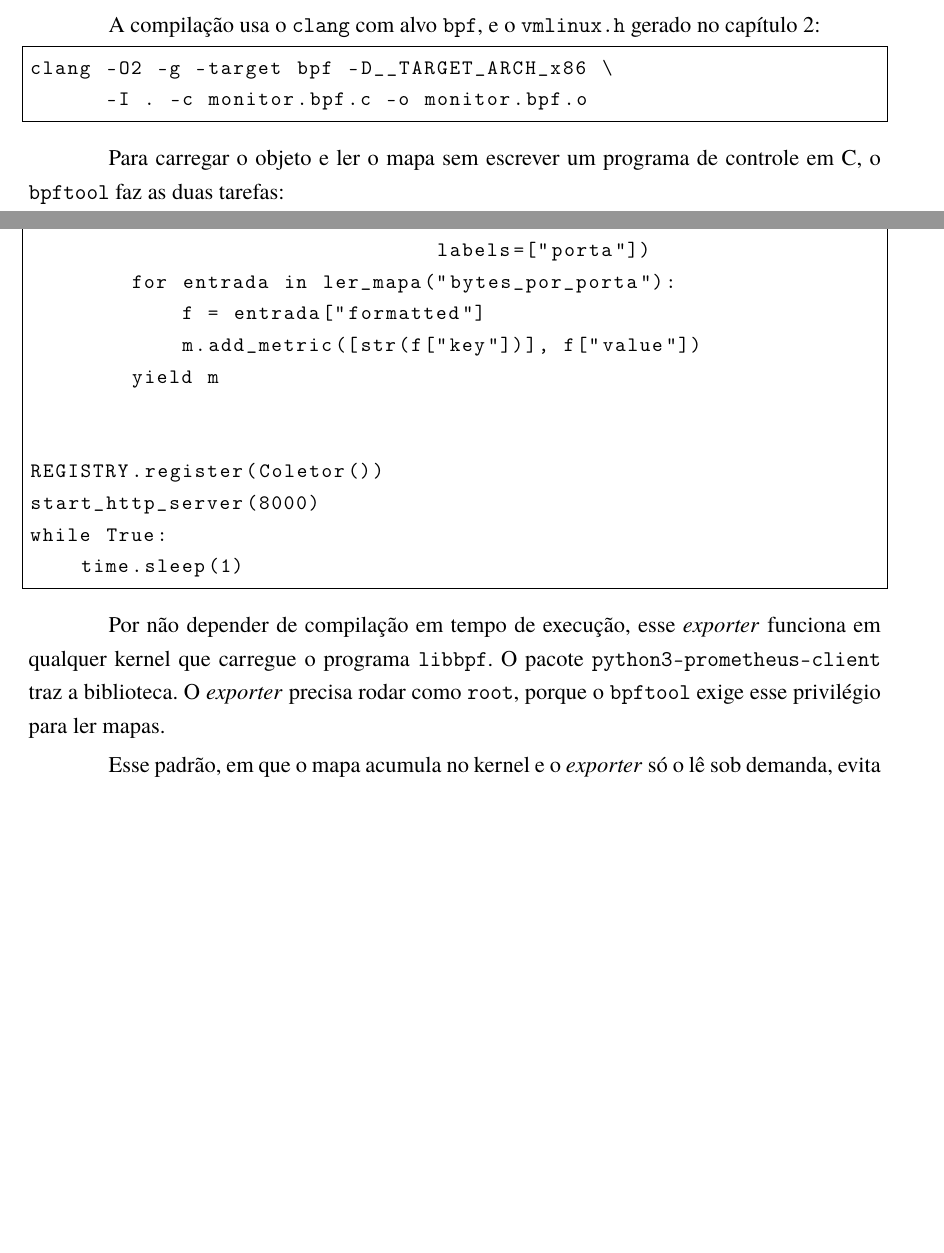
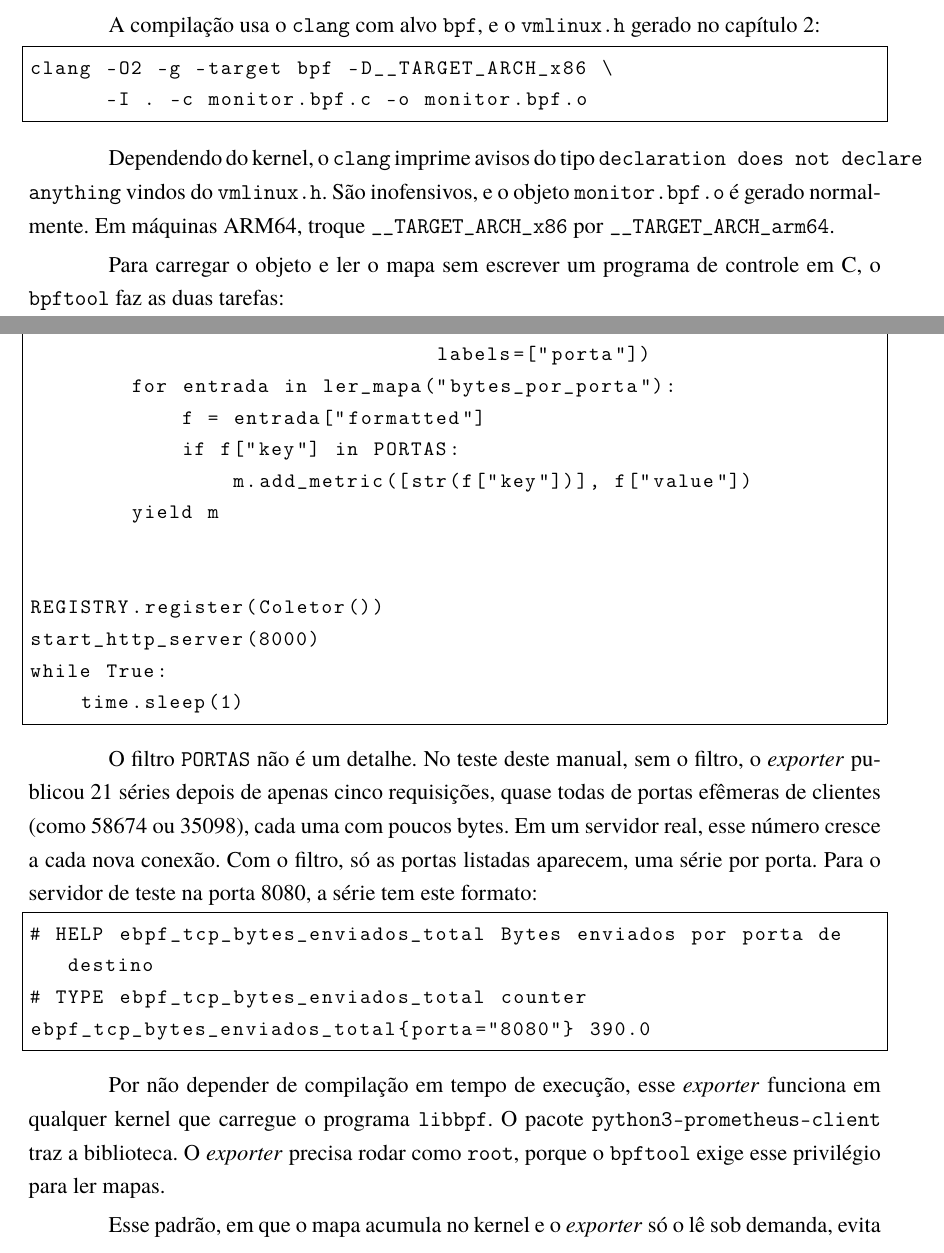
Before and after one commit to joaopedroplinta/manuais-ebpf, a LaTeX document (main-manual-1-observabilidade.tex, which reads capitulos-manual-1-observabilidade/5.FerramentasDeObservabilidade.tex, capitulos-manual-1-observabilidade/7.ColetaEVisualizacaoDeDados.tex): two parts of pages 20 and 28 of 33, joined at a grey line, cut so that both start at the same text, the shorter picture padded with empty space. Compiled offline with pdfLaTeX.

Commit message:
Manual 1: confirma programa libbpf e exporter com testes reais
- Cap. 5: saída de exemplo do mapa, avisos do vmlinux.h e como descarregar.
- Cap. 7: exporter filtra portas de serviço; cardinalidade ilustrada com
  o resultado medido (21 séries após 5 requisições, sem filtro).
- Remove TODOs dos exemplos que compilaram e rodaram.

Co-Authored-By: Claude Sonnet 5.5 <noreply@anthropic.com>

```diff
--- a/capitulos-manual-1-observabilidade/5.FerramentasDeObservabilidade.tex
+++ b/capitulos-manual-1-observabilidade/5.FerramentasDeObservabilidade.tex
@@ -116,7 +115,8 @@ A compilação usa o \texttt{clang} com alvo \texttt{bpf}, e o \texttt{vmlinux.h
 clang -O2 -g -target bpf -D__TARGET_ARCH_x86 \
       -I . -c monitor.bpf.c -o monitor.bpf.o
 \end{lstlisting}
-% TODO: testar. Em ARM, trocar __TARGET_ARCH_x86 por __TARGET_ARCH_arm64.
+
+Dependendo do kernel, o \texttt{clang} imprime avisos do tipo \texttt{declaration does not declare anything} vindos do \texttt{vmlinux.h}. São inofensivos, e o objeto \texttt{monitor.bpf.o} é gerado normalmente. Em máquinas ARM64, troque \texttt{\_\_TARGET\_ARCH\_x86} por \texttt{\_\_TARGET\_ARCH\_arm64}.
 
 Para carregar o objeto e ler o mapa sem escrever um programa de controle em C, o \texttt{bpftool} faz as duas tarefas:
 
--- a/capitulos-manual-1-observabilidade/7.ColetaEVisualizacaoDeDados.tex
+++ b/capitulos-manual-1-observabilidade/7.ColetaEVisualizacaoDeDados.tex
@@ -73,7 +75,8 @@ class Coletor:
                                 labels=["porta"])
         for entrada in ler_mapa("bytes_por_porta"):
             f = entrada["formatted"]
-            m.add_metric([str(f["key"])], f["value"])
+            if f["key"] in PORTAS:
+                m.add_metric([str(f["key"])], f["value"])
         yield m
 
 
@@ -82,7 +85,14 @@ start_http_server(8000)
 while True:
     time.sleep(1)
 \end{lstlisting}
-% TODO: testar (rodada 3): sudo python3 exporter.py e curl localhost:8000/metrics. Confirmar o formato do JSON do bpftool ("formatted"). A biblioteca acrescenta _total ao nome do contador.
+
+O filtro \texttt{PORTAS} não é um detalhe. No teste deste manual, sem o filtro, o \textit{exporter} publicou 21 séries depois de apenas cinco requisições, quase todas de portas efêmeras de clientes (como 58674 ou 35098), cada uma com poucos bytes. Em um servidor real, esse número cresce a cada nova conexão. Com o filtro, só as portas listadas aparecem, uma série por porta. Para o servidor de teste na porta 8080, a série tem este formato:
+
+\begin{lstlisting}
+# HELP ebpf_tcp_bytes_enviados_total Bytes enviados por porta de destino
+# TYPE ebpf_tcp_bytes_enviados_total counter
+ebpf_tcp_bytes_enviados_total{porta="8080"} 390.0
+\end{lstlisting}
 
 Por não depender de compilação em tempo de execução, esse \textit{exporter} funciona em qualquer kernel que carregue o programa \texttt{libbpf}. O pacote \texttt{python3-prometheus-client} traz a biblioteca. O \textit{exporter} precisa rodar como \texttt{root}, porque o \texttt{bpftool} exige esse privilégio para ler mapas.
 
```
Also changed, not shown: capitulos-manual-1-observabilidade/5.FerramentasDeObservabilidade.tex (18 more changed lines), capitulos-manual-1-observabilidade/7.ColetaEVisualizacaoDeDados.tex (2 more changed lines).
